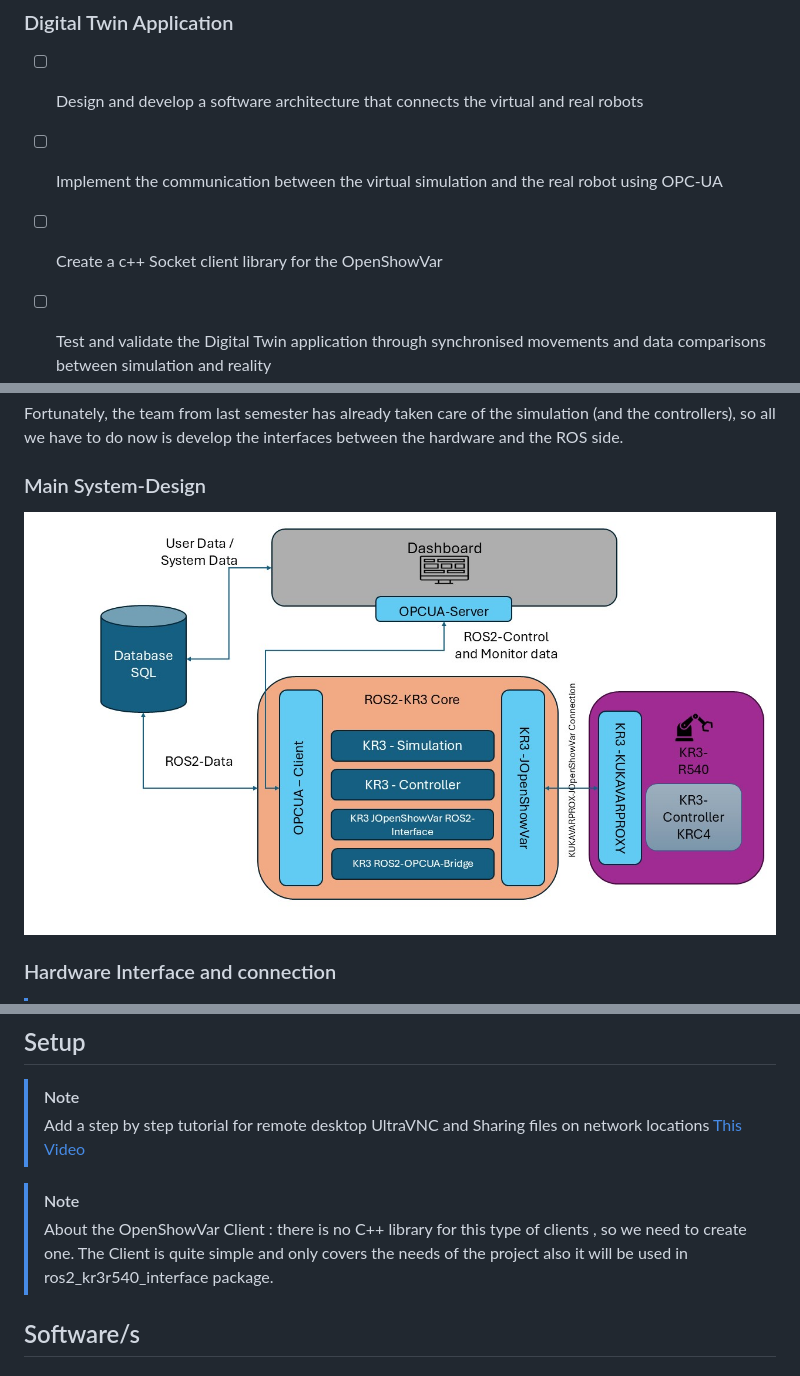
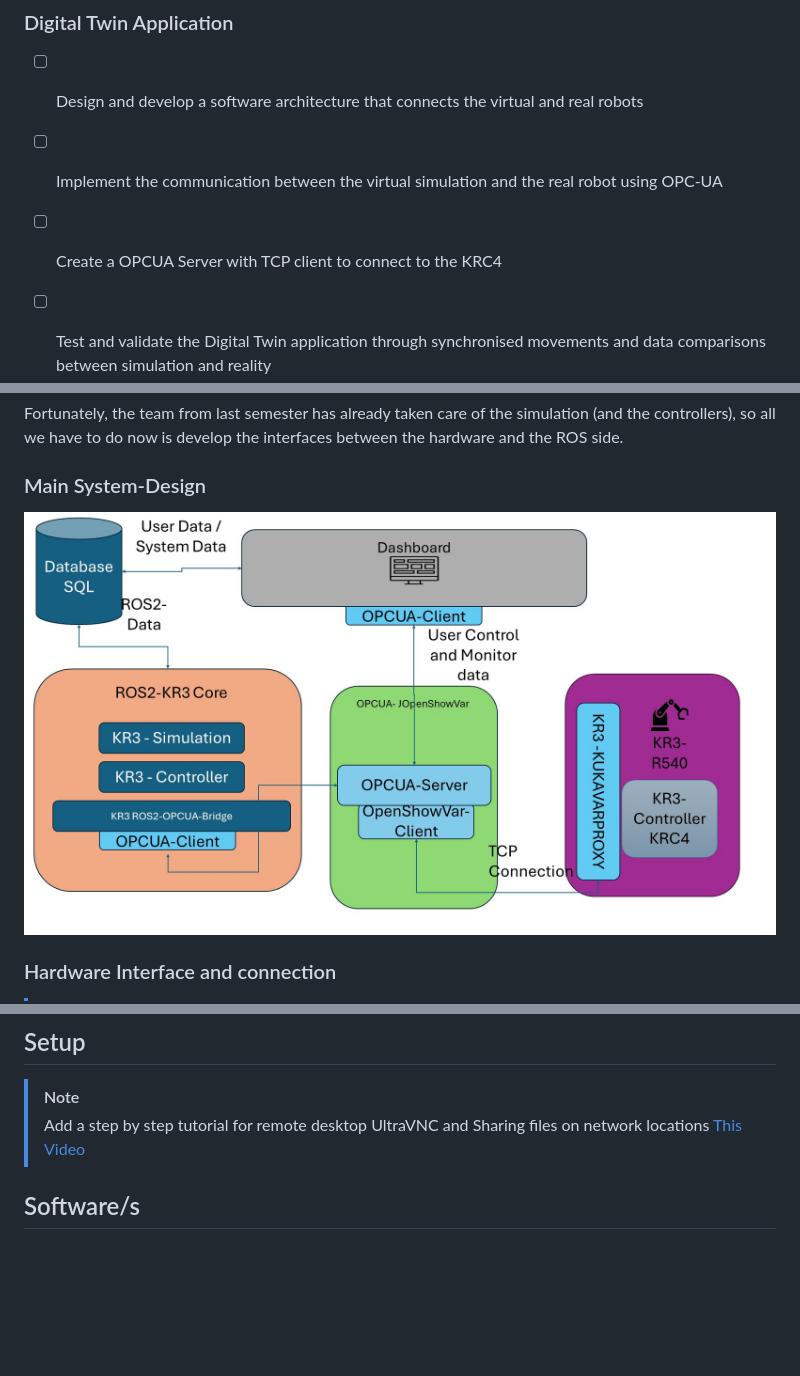
Before and after one commit to aialmohamed/MPA_KR3_Digital_Twin, a Markdown page: Readme.md, 3 parts joined by grey strips. GitHub-like rendering; pictures changed too: Images/DT_concept.jpg; blank space fills up the shorter version.

Commit message:
Update : change the system overview

```diff
--- a/Readme.md
+++ b/Readme.md
@@ -90,7 +90,7 @@ The project involves setting up a **digital twin** system for the **Kuka KR3 R54
 ### Digital Twin Application
 - [ ] Design and develop a software architecture that connects the virtual and real robots
 - [ ] Implement the communication between the virtual simulation and the real robot using OPC-UA
--  [ ] Create a c++ Socket client library for the OpenShowVar
+- [ ] Create a OPCUA Server with TCP client to connect to the KRC4
 - [ ] Test and validate the Digital Twin application through synchronised movements and data comparisons between simulation and reality
 
 
@@ -169,10 +169,6 @@ The Name of the project (app) in avalonia should be short otherwies the previewe
 >[!NOTE]
 > Add a step by step tutorial for remote desktop UltraVNC and Sharing files on network locations
 > [This Video](https://www.youtube.com/watch?v=4pO9Pvz3nBQ)
-
->[!NOTE]
-> About the OpenShowVar Client : there is no C++ library for this type of clients , so we need to create one.
-> The Client is quite simple and only covers the needs of the project also it will be used in ros2_kr3r540_interface package.
 ## Software/s
 
 ## Testing
```
Also changed, not shown: 6 other files.
